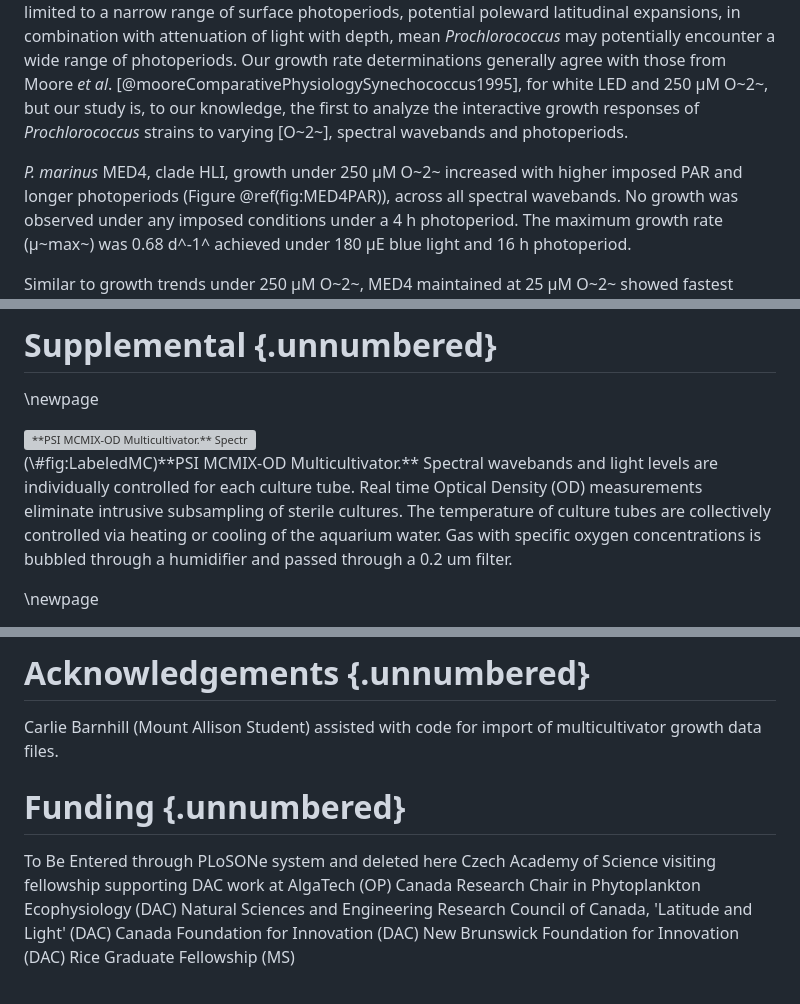
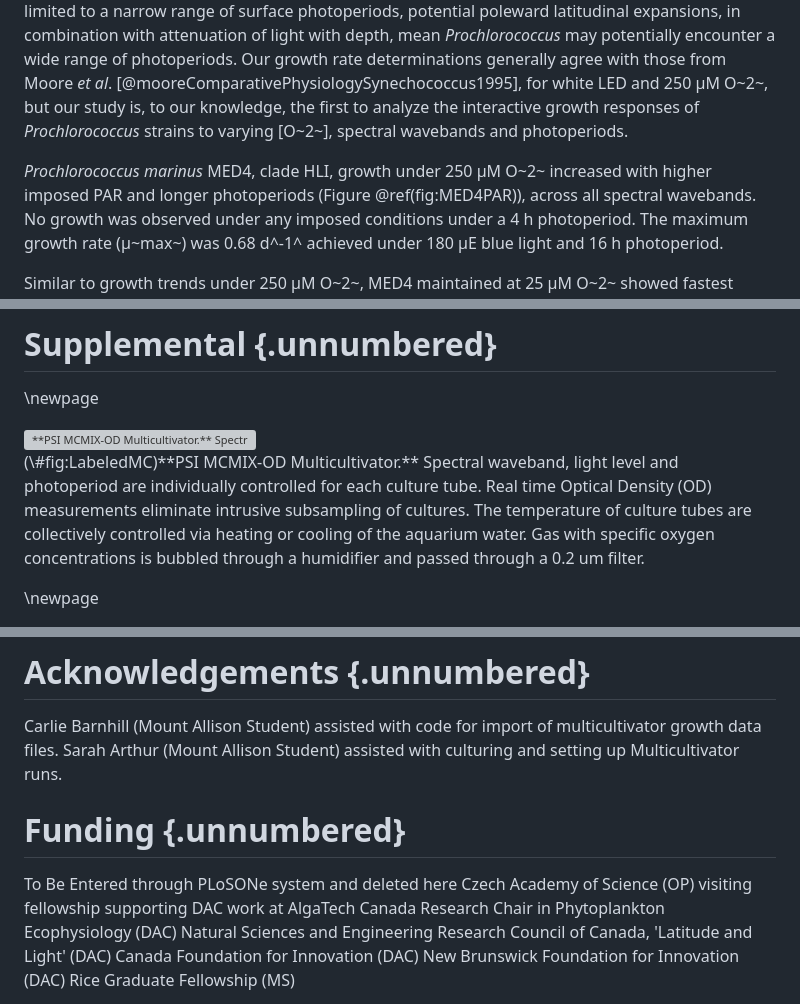
Before and after one commit to FundyPhytoPhys/prochlorococcus_o2, a Markdown page: Code/Manuscript_O2.md, 3 parts joined by grey strips. Drawn GitHub-style; grey boxes are pictures that could not be loaded.

```diff
--- a/Code/Manuscript_O2.md
+++ b/Code/Manuscript_O2.md
@@ -247,7 +247,7 @@ Proteins derived from clade HLXXX ecotypes of *P. marinus* were detected in OMZ
 
 Guided by the evidence of ocean distributions of proteins from *Prochlorococcus* we set up a matrix of photoperiods, PAR, spectral bands, and [O~2~] to approximate current, and potential future, latitudinal, depth and seasonal niches for *Prochlorococcus* strains.  As mentioned, growth under red light could prove mechanistically informative [@murphyPhotoinactivationPhotosystemII2017] to factors limiting *Prochlorococcus* growth, we therefore included the red spectral waveband even though it is not representative of *Prochlorococcus* niches.  Although *Prochlorococcus* is currently limited to a narrow range of surface photoperiods, potential poleward latitudinal expansions, in combination with attenuation of light with depth, mean *Prochlorococcus* may potentially encounter a wide range of photoperiods.  Our growth rate determinations generally agree with those from Moore *et al*. [@mooreComparativePhysiologySynechococcus1995], for white LED and 250 µM O~2~, but our study is, to our knowledge, the first to analyze the interactive growth responses of *Prochlorococcus* strains to varying [O~2~], spectral wavebands and photoperiods.
 
-*P. marinus* MED4, clade HLI, growth under 250 µM O~2~ increased with higher imposed PAR and longer photoperiods
+*Prochlorococcus marinus* MED4, clade HLI, growth under 250 µM O~2~ increased with higher imposed PAR and longer photoperiods
 (Figure \@ref(fig:MED4PAR)), across all spectral wavebands. No growth was observed under any imposed conditions under a 4 h photoperiod. The maximum growth rate (µ~max~) was 0.68 d^-1^ achieved under 180 µE blue light and 16 h photoperiod.
 
 Similar to growth trends under 250 µM O~2~, MED4 maintained at 25 µM O~2~ showed fastest growth when the
@@ -453,8 +453,8 @@ from 20 to 200 m and all [O~2~] in an OMZ of the tropical North Pacific Ocean. S
 
 
 <div class="figure">
-<img src="../Output/Figures/LabeledMC.png" alt="**PSI MCMIX-OD Multicultivator.** Spectral wavebands and light levels are individually controlled for each culture tube. Real time Optical Density (OD) measurements eliminate intrusive subsampling of sterile cultures. The temperature of culture tubes are collectively controlled via heating or cooling of the aquarium water. Gas with specific oxygen concentrations is bubbled through a humidifier and passed through a 0.2 um filter." width="1280" />
-<p class="caption">(\#fig:LabeledMC)**PSI MCMIX-OD Multicultivator.** Spectral wavebands and light levels are individually controlled for each culture tube. Real time Optical Density (OD) measurements eliminate intrusive subsampling of sterile cultures. The temperature of culture tubes are collectively controlled via heating or cooling of the aquarium water. Gas with specific oxygen concentrations is bubbled through a humidifier and passed through a 0.2 um filter.</p>
+<img src="../Output/Figures/LabeledMC.png" alt="**PSI MCMIX-OD Multicultivator.** Spectral waveband, light level and photoperiod are individually controlled for each culture tube. Real time Optical Density (OD) measurements eliminate intrusive subsampling of cultures. The temperature of culture tubes are collectively controlled via heating or cooling of the aquarium water. Gas with specific oxygen concentrations is bubbled through a humidifier and passed through a 0.2 um filter." width="1280" />
+<p class="caption">(\#fig:LabeledMC)**PSI MCMIX-OD Multicultivator.** Spectral waveband, light level and photoperiod are individually controlled for each culture tube. Real time Optical Density (OD) measurements eliminate intrusive subsampling of cultures. The temperature of culture tubes are collectively controlled via heating or cooling of the aquarium water. Gas with specific oxygen concentrations is bubbled through a humidifier and passed through a 0.2 um filter.</p>
 </div>
 
 \newpage
@@ -659,13 +659,14 @@ Annotated code for data import, transformations and analyses are available at ht
 
 # Acknowledgements  {.unnumbered}
 Carlie Barnhill (Mount Allison Student) assisted with code for import of multicultivator growth data files.
+Sarah Arthur (Mount Allison Student) assisted with culturing and setting up Multicultivator runs.
 
 
 
 # Funding  {.unnumbered}
 
 To Be Entered through PLoSONe system and deleted here
-Czech Academy of Science visiting fellowship supporting DAC work at AlgaTech (OP)
+Czech Academy of Science (OP) visiting fellowship supporting DAC work at AlgaTech
 Canada Research Chair in Phytoplankton Ecophysiology (DAC)
 Natural Sciences and Engineering Research Council of Canada, 'Latitude and Light' (DAC)
 Canada Foundation for Innovation (DAC)
```
Also changed, not shown: other parts of Code/Manuscript_O2.md (+6 -6 lines).
